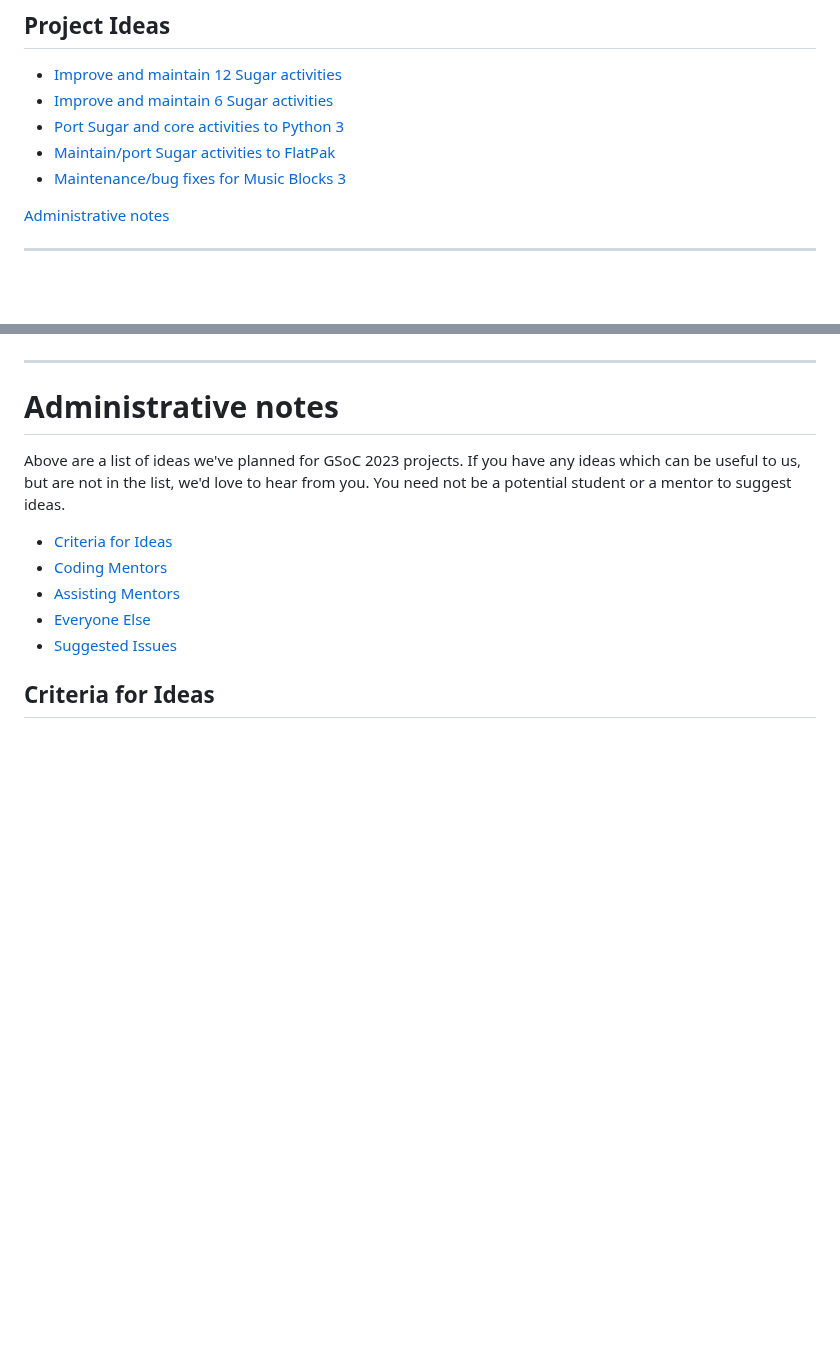
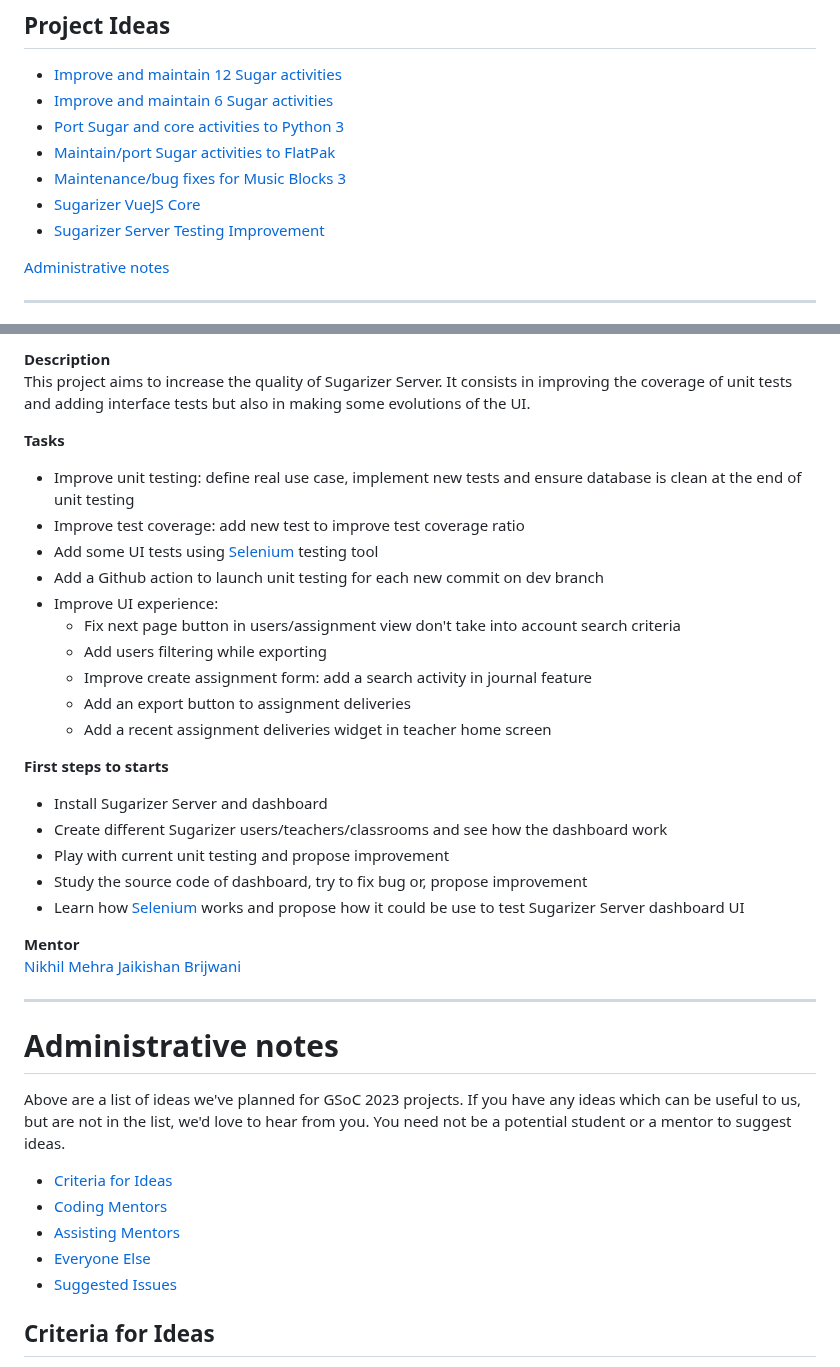
Before and after one commit to sugarlabs/GSoC, a Markdown page: Ideas-2023.md, 2 parts joined by grey strips. Drawn GitHub-style; blank space fills up the shorter version.

Commit message:
Add Sugarizer projects

```diff
--- a/Ideas-2023.md
+++ b/Ideas-2023.md
@@ -6,6 +6,8 @@
 * [Port Sugar and core activities to Python 3](#port-sugar-and-core-activities-to-python-3)
 * [Maintain/port Sugar activities to FlatPak](#maintain-port-sugar-activities-to-flatpak)
 * [Maintenance/bug fixes for Music Blocks 3](#maintenace-bug-fixes-for-music-blocks-3)
+* [Sugarizer VueJS Core](#sugarizer-vuejs-core)
+* [Sugarizer Server Testing Improvement](#sugarizer-server-testing-improvement)
 
 [Administrative notes](#administrative-notes)
 
@@ -230,3 +291,33 @@ projects for the Physics activity mentioned above.
+**Description**<br>
+This project aims to increase the quality of Sugarizer Server. It consists in improving the coverage of unit tests and adding interface tests but also in making some evolutions of the UI.
+
+**Tasks**<br>
+
+- Improve unit testing: define real use case, implement new tests and ensure database is clean at the end of unit testing
+- Improve test coverage: add new test to improve test coverage ratio
+- Add some UI tests using [Selenium](https://www.selenium.dev/) testing tool
+- Add a Github action to launch unit testing for each new commit on dev branch
+- Improve UI experience:
+    - Fix next page button in users/assignment view don't take into account search criteria
+    - Add users filtering while exporting
+    - Improve create assignment form: add a search activity in journal feature
+    - Add an export button to assignment deliveries
+    - Add a recent assignment deliveries widget in teacher home screen
+
+
+**First steps to starts**<br>
+
+* Install Sugarizer Server and dashboard
+* Create different Sugarizer users/teachers/classrooms and see how the dashboard work
+* Play with current unit testing and propose improvement
+* Study the source code of dashboard, try to fix bug or, propose improvement
+* Learn how [Selenium](https://www.selenium.dev/) works and propose how it could be use to test Sugarizer Server dashboard UI
+
+
+**Mentor**<br>
+[Nikhil Mehra](https://github.com/NikhilM98/)
+[Jaikishan Brijwani](https://github.com/ricknjacky/)
+
 
 -------------
 
```
Also changed, not shown: other parts of Ideas-2023.md (+60 -1 lines), assets/sugarizertesting.png (added).
